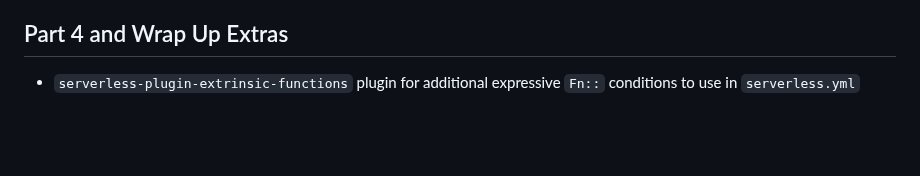
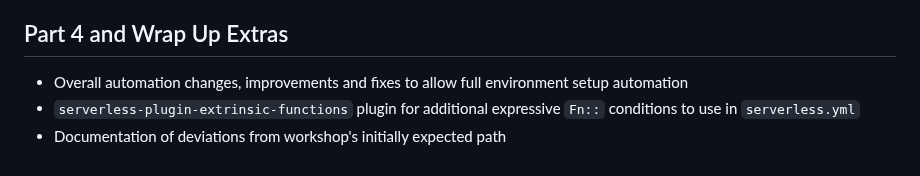
Before and after one commit to lmserrano/production-ready-serverless-workshop, a Markdown page: docs/Summary-of-work.md, the part around the change. GitHub-like rendering; blank space fills up the shorter version.

```diff
--- a/docs/Summary-of-work.md
+++ b/docs/Summary-of-work.md
@@ -88,4 +88,6 @@ The parts and steps below have been adapted based on the original roadmap, its s
 
 ## Part 4 and Wrap Up Extras
 
+- Overall automation changes, improvements and fixes to allow full environment setup automation
 - `serverless-plugin-extrinsic-functions` plugin for additional expressive `Fn::` conditions to use in `serverless.yml`
+- Documentation of deviations from workshop's initially expected path
```
Also changed, not shown: docs/Deviations-from-roadmap.md (+12 -0 lines).
